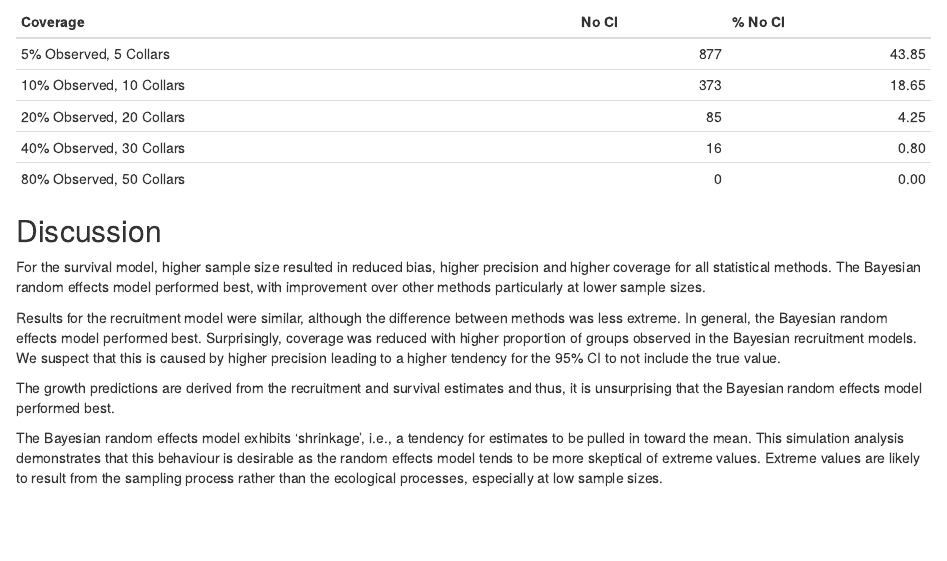
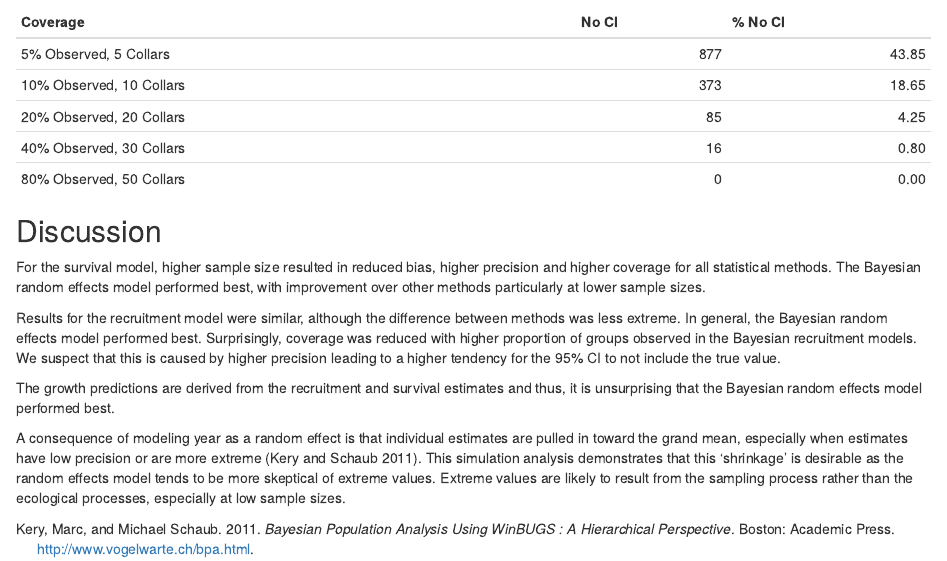
Before and after one commit to poissonconsulting/bbousuite, an R Markdown document (vignettes/articles/simulations.Rmd): the page in a window 1100 px wide, from 8900 px down. Rendered offline with R 4.5, knitr and Pandoc, with nearby package versions.

Commit message:
add kery ref to simulation report and elaborate on shrinkage

```diff
--- a/vignettes/articles/bibliography.bib
+++ b/vignettes/articles/bibliography.bib
@@ -1,3 +1,16 @@
+@book{kery_bayesian_2011,
+	address = {Boston},
+	title = {Bayesian population analysis using {WinBUGS} : a hierarchical perspective},
+	isbn = {978-0-12-387020-9 0-12-387020-8},
+	shorttitle = {Bayesian population analysis using {WinBUGS}},
+	url = {http://www.vogelwarte.ch/bpa.html},
+	language = {English},
+	publisher = {Academic Press},
+	author = {Kery, Marc and Schaub, Michael},
+	year = {2011},
+	keywords = {ranmr, obsbiascomp, sgpd, states-of-nature, Bayesian course, pvalues, klex, rannoch-ferox-13, Mountain Whitefish, BibTex - Analysis, no access-OR},
+}
+
 @article{decesare_estimating_2012,
 	title = {Estimating ungulate recruitment and growth rates using age ratios},
 	volume = {76},
--- a/vignettes/articles/simulations.Rmd
+++ b/vignettes/articles/simulations.Rmd
@@ -109,6 +109,6 @@ We suspect that this is caused by higher precision leading to a higher tendency
 
 The growth predictions are derived from the recruitment and survival estimates and thus, it is unsurprising that the Bayesian random effects model performed best.
 
-The Bayesian random effects model exhibits 'shrinkage', i.e., a tendency for estimates to be pulled in toward the mean.
-This simulation analysis demonstrates that this behaviour is desirable as the random effects model tends to be more skeptical of extreme values.
+A consequence of modeling year as a random effect is that individual estimates are pulled in toward the grand mean, especially when estimates have low precision or are more extreme [@kery_bayesian_2011].
+This simulation analysis demonstrates that this 'shrinkage' is desirable as the random effects model tends to be more skeptical of extreme values.
 Extreme values are likely to result from the sampling process rather than the ecological processes, especially at low sample sizes.
```
